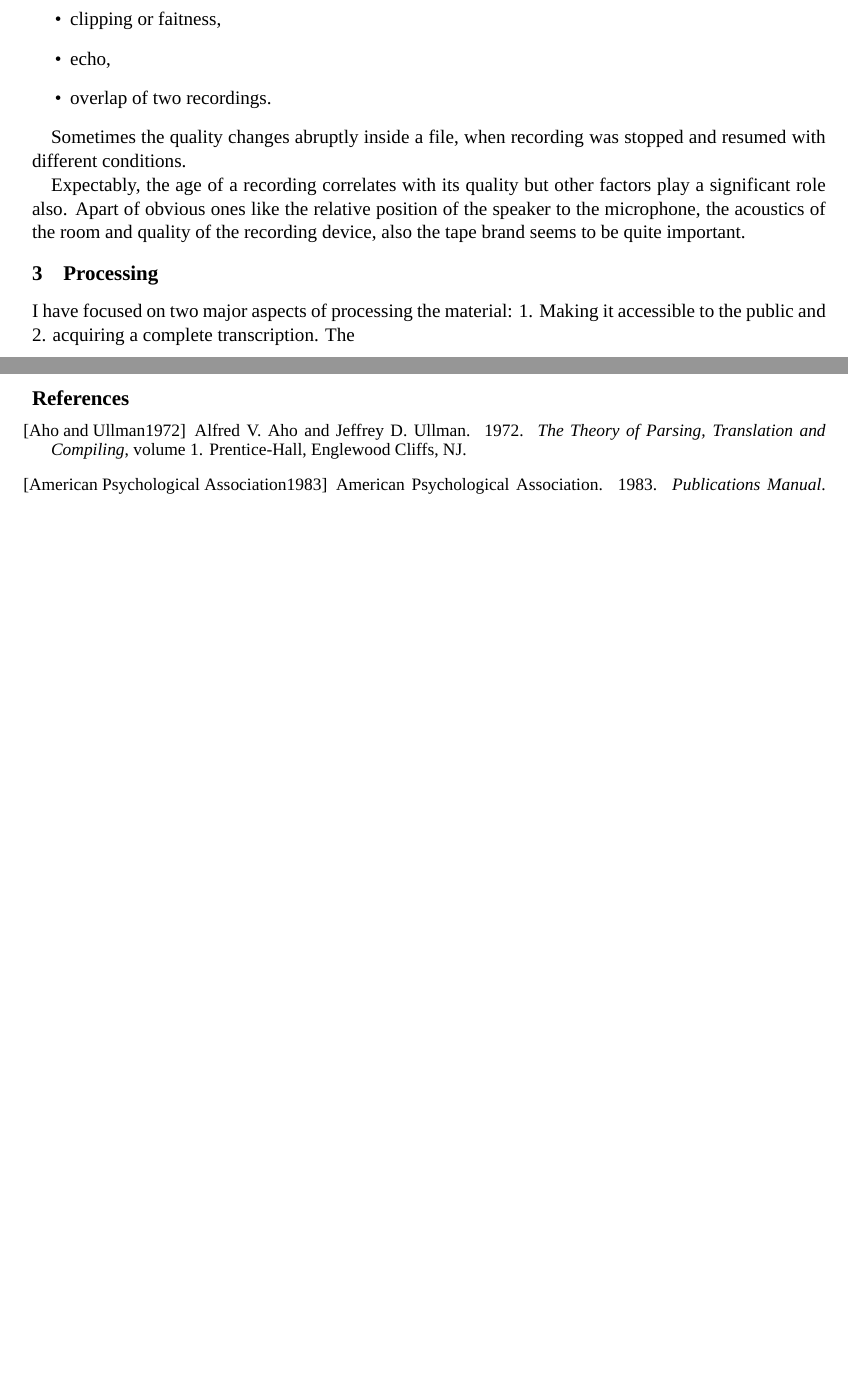
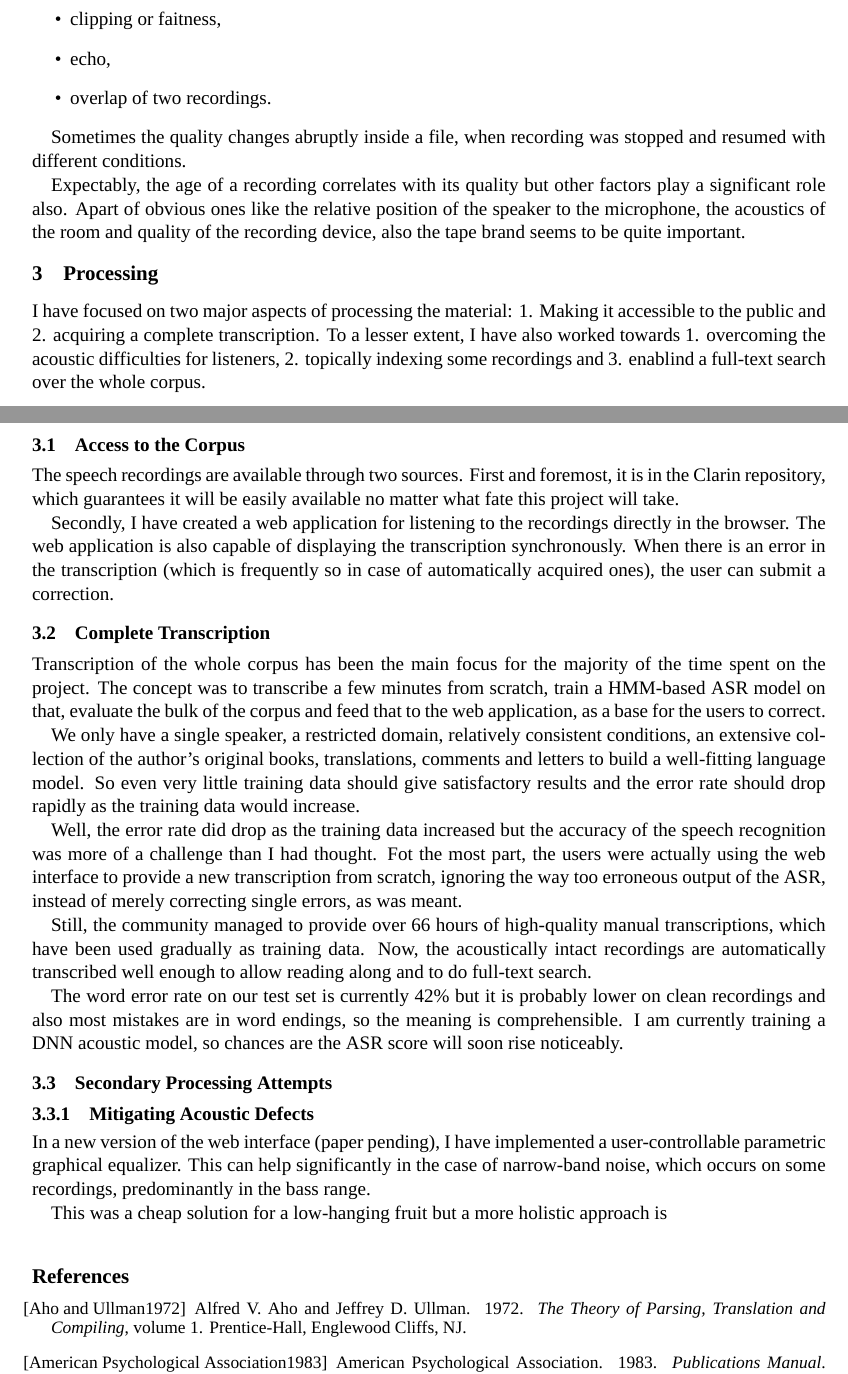
Before and after one commit to Sixtease/publikace, a LaTeX paper (2018-clarin-pisa/makon-data.tex): two parts of pages 2 and 3 of 3, joined at a grey line, cut so that both start at the same text, the shorter picture padded with empty space. Compiled offline with XeLaTeX; a missing font is replaced by an installed copy or a similar font.

Commit message:
crap to delete for clarin 2018

```diff
--- a/2018-clarin-pisa/makon-data.tex
+++ b/2018-clarin-pisa/makon-data.tex
@@ -219,8 +219,63 @@ recording device, also the tape brand seems to be quite important.
 \section{Processing}
 
 I have focused on two major aspects of processing the material: 1. Making it
-accessible to the public and 2. acquiring a complete transcription. The
-% akustická úprava, indexy, vyhledávání
+accessible to the public and 2. acquiring a complete transcription. To a lesser
+extent, I have also worked towards 1. overcoming the acoustic difficulties for
+listeners, 2. topically indexing some recordings and 3. enablind a full-text
+search over the whole corpus.
+
+\subsection{Access to the Corpus}
+
+The speech recordings are available through two sources. First and foremost,
+it is in the Clarin repository, which guarantees it will be easily available no
+matter what fate this project will take.
+
+Secondly, I have created a web application for listening to the recordings
+directly in the browser. The web application is also capable of displaying the
+transcription synchronously. When there is an error in the transcription (which
+is frequently so in case of automatically acquired ones), the user can submit a
+correction.
+
+\subsection{Complete Transcription}
+
+Transcription of the whole corpus has been the main focus for the majority of
+the time spent on the project. The concept was to transcribe a few minutes from
+scratch, train a HMM-based ASR model on that, evaluate the bulk of the corpus
+and feed that to the web application, as a base for the users to correct.
+
+We only have a single speaker, a restricted domain, relatively consistent
+conditions, an extensive collection of the author's original books,
+translations, comments and letters to build a well-fitting language model. So
+even very little training data should give satisfactory results and the error
+rate should drop rapidly as the training data would increase.
+
+Well, the error rate did drop as the training data increased but the accuracy of
+the speech recognition was more of a challenge than I had thought. Fot the most
+part, the users were actually using the web interface to provide a new
+transcription from scratch, ignoring the way too erroneous output of the ASR,
+instead of merely correcting single errors, as was meant.
+
+Still, the community managed to provide over 66 hours of high-quality manual
+transcriptions, which have been used gradually as training data. Now, the
+acoustically intact recordings are automatically transcribed well enough to
+allow reading along and to do full-text search.
+
+The word error rate on our test set is currently 42\% but it is probably lower
+on clean recordings and also most mistakes are in word endings, so the meaning
+is comprehensible. I am currently training a DNN acoustic model, so chances are
+the ASR score will soon rise noticeably.
+
+\subsection{Secondary Processing Attempts}
+
+\subsubsection{Mitigating Acoustic Defects}
+
+In a new version of the web interface (paper pending), I have implemented a
+user-controllable parametric graphical equalizer. This can help significantly in
+the case of narrow-band noise, which occurs on some recordings, predominantly in
+the bass range.
+
+This was a cheap solution for a low-hanging fruit but a more holistic approach
+is
 
 %\section*{Acknowledgements}
 %
```
